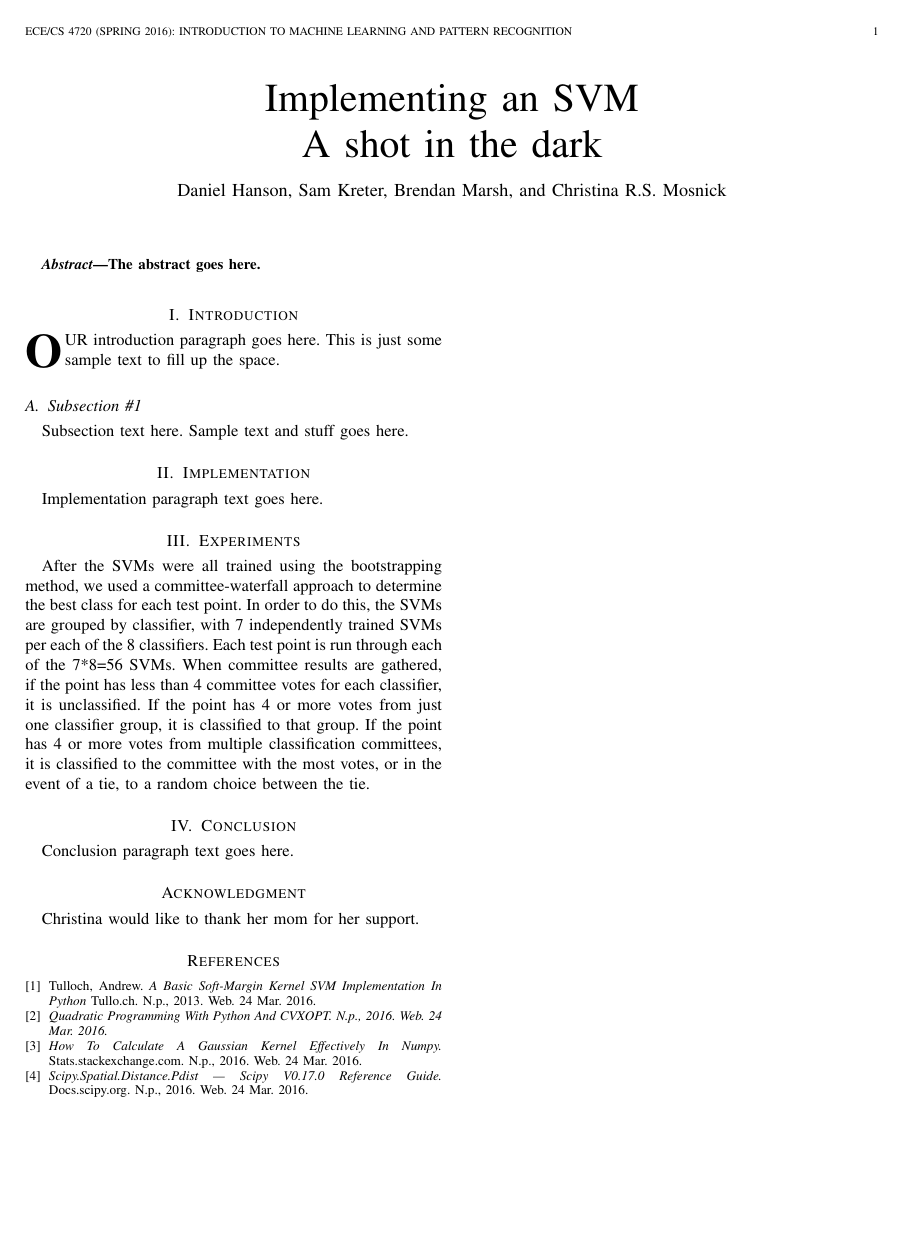
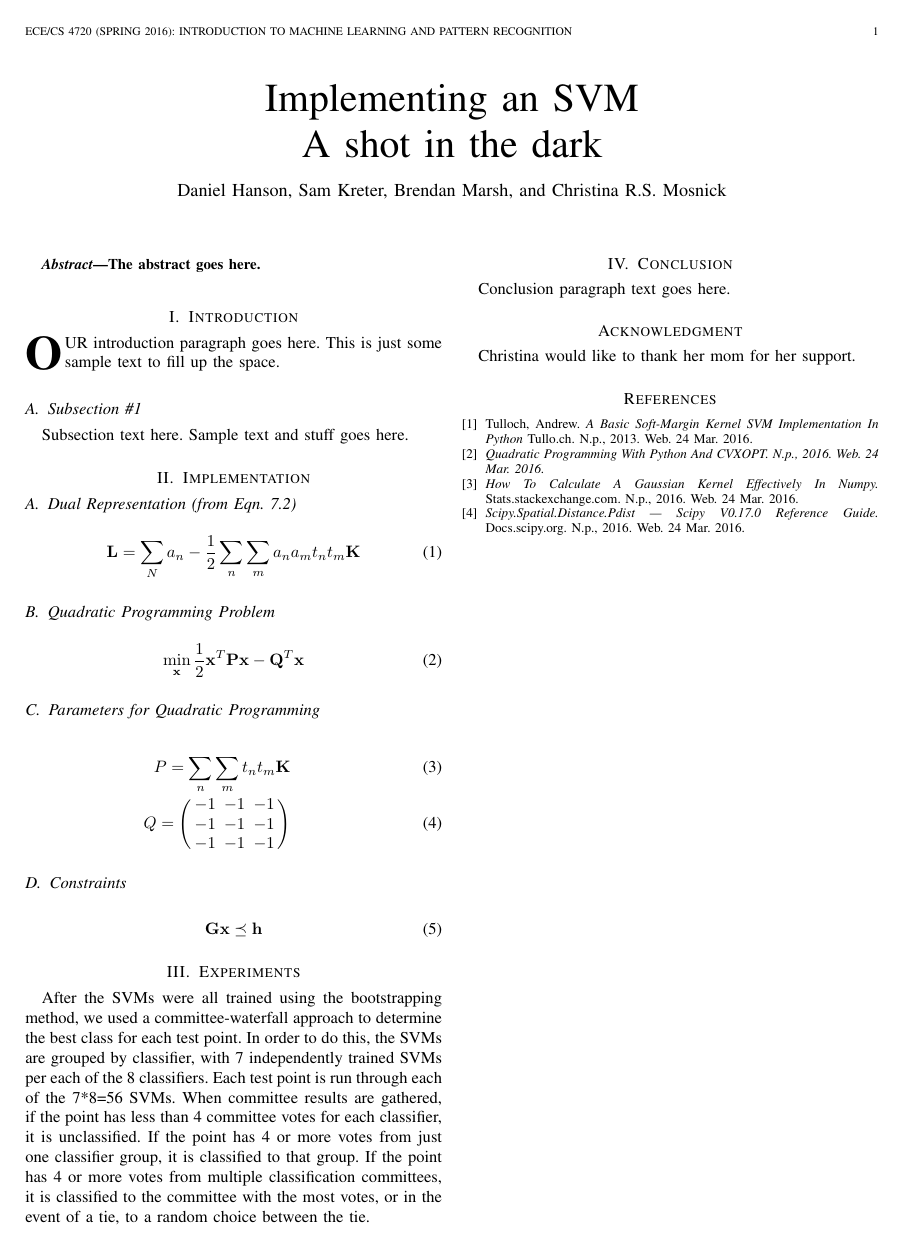
Before and after one commit to samkreter/Cooperative-SVM, a LaTeX paper (project1-xi.tex): the whole page. Compiled offline with pdfLaTeX; a missing font is replaced by an installed copy or a similar font; a LaTeX package or settings file that is missing is left out.

Commit message:
Added LaTeX for dual, quadratic programming, and constrants.

```diff
--- a/project1-xi.tex
+++ b/project1-xi.tex
@@ -35,7 +35,30 @@ The abstract goes here.
 Subsection text here. Sample text and stuff goes here.
 
 \section{Implementation}
-Implementation paragraph text goes here.
+    \subsection{Dual Representation (from Eqn. 7.2)}
+    \begin{equation}
+    \mathbf{L} = \sum\limits_{N} a_n - \frac{1}{2} \sum\limits_{n} \sum\limits_{m} a_n a_m t_n t_m \mathbf{K}
+    \end{equation}
+
+    \subsection{Quadratic Programming Problem}
+    \begin{equation}
+    \min_{\mathbf{x}} \frac{1}{2}\mathbf{x}^T\mathbf{P}\mathbf{x} - \mathbf{Q}^T\mathbf{x}
+    \end{equation}
+
+    \subsection{Parameters for Quadratic Programming}
+    \begin{eqnarray}
+    P = \sum\limits_{n} \sum\limits_{m} t_n t_m \mathbf{K}\\
+    Q = \left(\begin{IEEEeqnarraybox*}[][c]{,c/c/c,}
+    -1&-1&-1\\
+    -1&-1&-1\\
+    -1&-1&-1%
+    \end{IEEEeqnarraybox*}\right)
+    \end{eqnarray}
+
+    \subsection{Constraints}
+    \begin{equation}
+    \mathbf{G} \mathbf{x} \preceq \mathbf{h}
+    \end{equation}
 
 \section{Experiments}
 
```
Also changed, not shown: project1-xi.pdf.
